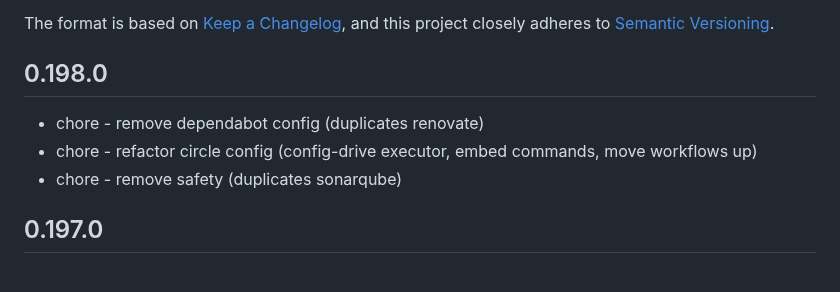
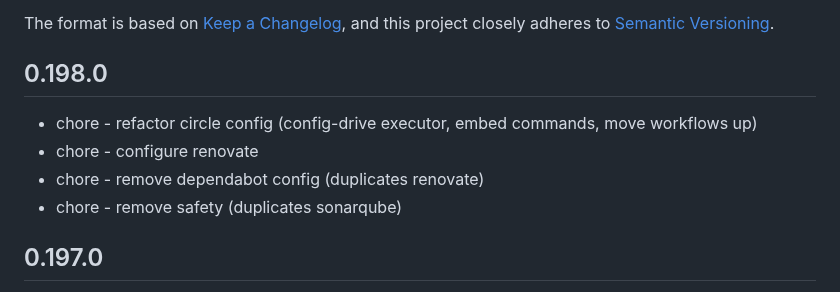
Before and after one commit to dominodatalab/cucu, a Markdown page: CHANGELOG.md, the part around the change. Drawn GitHub-style.

Commit message:
nit update changelog

```diff
--- a/CHANGELOG.md
+++ b/CHANGELOG.md
@@ -6,8 +6,9 @@ The format is based on [Keep a Changelog](https://keepachangelog.com/en/1.0.0/),
 and this project closely adheres to [Semantic Versioning](https://semver.org/spec/v2.0.0.html).
 
 ## 0.198.0
+- chore - refactor circle config (config-drive executor, embed commands, move workflows up)
+- chore - configure renovate
 - chore - remove dependabot config (duplicates renovate)
-- chore - refactor circle config (config-drive executor, embed commands, move workflows up)
 - chore - remove safety (duplicates sonarqube)
 
 ## 0.197.0
```
